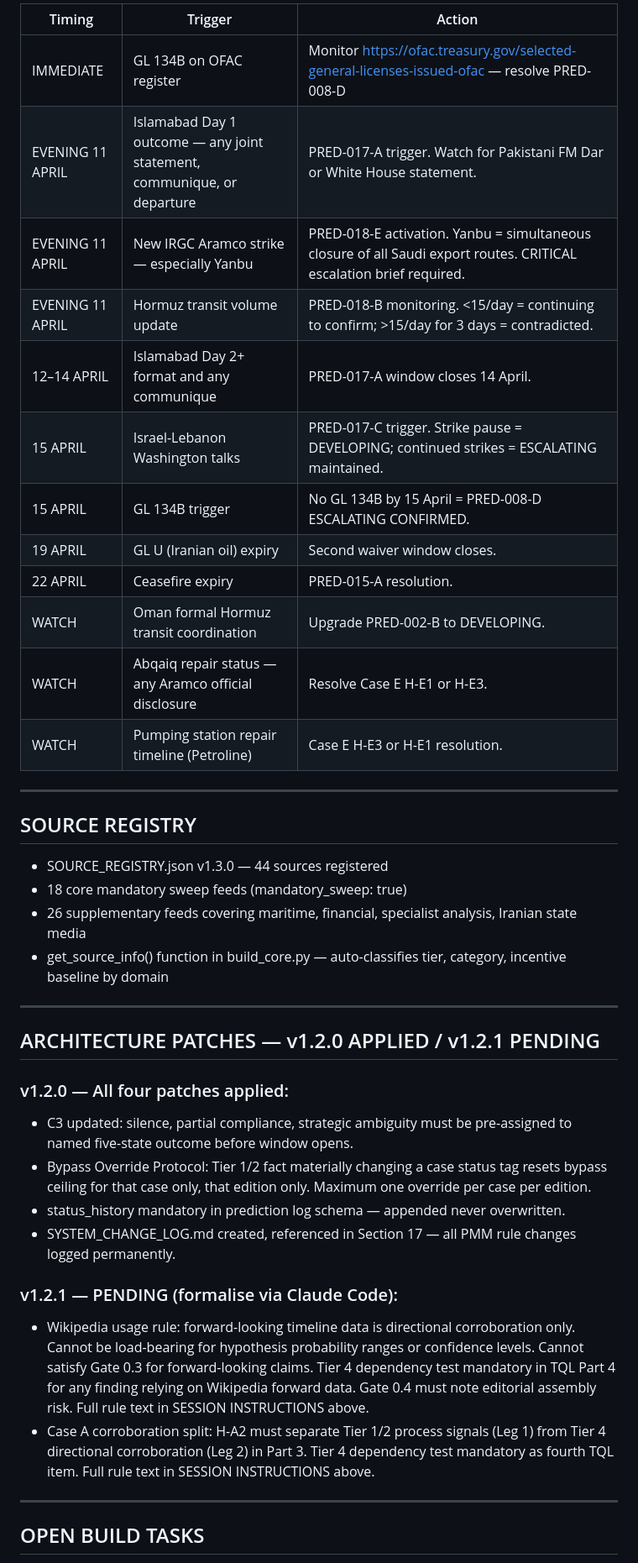
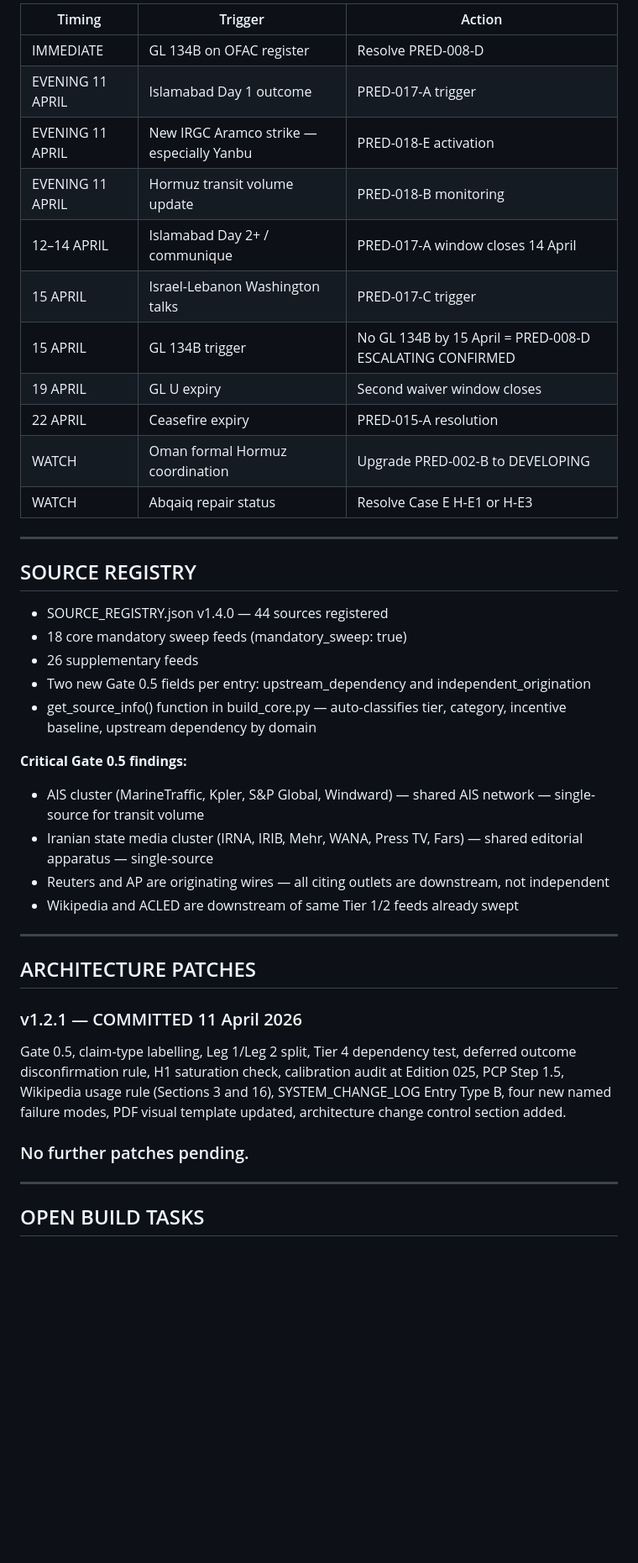
Before and after one commit to domyoung101-max/AttolSphere-, a Markdown page: SESSION_STATE.Md, the part around one of its changes. Shown at 84% size. Drawn GitHub-style; blank space fills up the shorter version.

```diff
--- a/SESSION_STATE.Md
+++ b/SESSION_STATE.Md
@@ -227,43 +241,44 @@ These apply to every future edition of Case B until superseded or the case close
 
-|Timing          |Trigger                                                                |Action                                                                                                             |
-|----------------|-----------------------------------------------------------------------|-------------------------------------------------------------------------------------------------------------------|
-|IMMEDIATE       |GL 134B on OFAC register                                               |Monitor https://ofac.treasury.gov/selected-general-licenses-issued-ofac — resolve PRED-008-D                       |
-|EVENING 11 APRIL|Islamabad Day 1 outcome — any joint statement, communique, or departure|PRED-017-A trigger. Watch for Pakistani FM Dar or White House statement.                                           |
-|EVENING 11 APRIL|New IRGC Aramco strike — especially Yanbu                              |PRED-018-E activation. Yanbu = simultaneous closure of all Saudi export routes. CRITICAL escalation brief required.|
-|EVENING 11 APRIL|Hormuz transit volume update                                           |PRED-018-B monitoring. <15/day = continuing to confirm; >15/day for 3 days = contradicted.                         |
-|12–14 APRIL     |Islamabad Day 2+ format and any communique                             |PRED-017-A window closes 14 April.                                                                                 |
-|15 APRIL        |Israel-Lebanon Washington talks                                        |PRED-017-C trigger. Strike pause = DEVELOPING; continued strikes = ESCALATING maintained.                          |
-|15 APRIL        |GL 134B trigger                                                        |No GL 134B by 15 April = PRED-008-D ESCALATING CONFIRMED.                                                          |
-|19 APRIL        |GL U (Iranian oil) expiry                                              |Second waiver window closes.                                                                                       |
-|22 APRIL        |Ceasefire expiry                                                       |PRED-015-A resolution.                                                                                             |
-|WATCH           |Oman formal Hormuz transit coordination                                |Upgrade PRED-002-B to DEVELOPING.                                                                                  |
-|WATCH           |Abqaiq repair status — any Aramco official disclosure                  |Resolve Case E H-E1 or H-E3.                                                                                       |
-|WATCH           |Pumping station repair timeline (Petroline)                            |Case E H-E3 or H-E1 resolution.                                                                                    |
+|Timing          |Trigger                                  |Action                                                  |
+|----------------|-----------------------------------------|--------------------------------------------------------|
+|IMMEDIATE       |GL 134B on OFAC register                 |Resolve PRED-008-D                                      |
+|EVENING 11 APRIL|Islamabad Day 1 outcome                  |PRED-017-A trigger                                      |
+|EVENING 11 APRIL|New IRGC Aramco strike — especially Yanbu|PRED-018-E activation                                   |
+|EVENING 11 APRIL|Hormuz transit volume update             |PRED-018-B monitoring                                   |
+|12–14 APRIL     |Islamabad Day 2+ / communique            |PRED-017-A window closes 14 April                       |
+|15 APRIL        |Israel-Lebanon Washington talks          |PRED-017-C trigger                                      |
+|15 APRIL        |GL 134B trigger                          |No GL 134B by 15 April = PRED-008-D ESCALATING CONFIRMED|
+|19 APRIL        |GL U expiry                              |Second waiver window closes                             |
+|22 APRIL        |Ceasefire expiry                         |PRED-015-A resolution                                   |
+|WATCH           |Oman formal Hormuz coordination          |Upgrade PRED-002-B to DEVELOPING                        |
+|WATCH           |Abqaiq repair status                     |Resolve Case E H-E1 or H-E3                             |
 
 -----
 
 ## SOURCE REGISTRY
 
-- SOURCE_REGISTRY.json v1.3.0 — 44 sources registered
+- SOURCE_REGISTRY.json v1.4.0 — 44 sources registered
 - 18 core mandatory sweep feeds (mandatory_sweep: true)
-- 26 supplementary feeds covering maritime, financial, specialist analysis, Iranian state media
-- get_source_info() function in build_core.py — auto-classifies tier, category, incentive baseline by domain
+- 26 supplementary feeds
+- Two new Gate 0.5 fields per entry: upstream_dependency and independent_origination
+- get_source_info() function in build_core.py — auto-classifies tier, category, incentive baseline, upstream dependency by domain
+
+**Critical Gate 0.5 findings:**
+
+- AIS cluster (MarineTraffic, Kpler, S&P Global, Windward) — shared AIS network — single-source for transit volume
+- Iranian state media cluster (IRNA, IRIB, Mehr, WANA, Press TV, Fars) — shared editorial apparatus — single-source
+- Reuters and AP are originating wires — all citing outlets are downstream, not independent
+- Wikipedia and ACLED are downstream of same Tier 1/2 feeds already swept
 
 -----
 
-## ARCHITECTURE PATCHES — v1.2.0 APPLIED / v1.2.1 PENDING
+## ARCHITECTURE PATCHES
 
-### v1.2.0 — All four patches applied:
+### v1.2.1 — COMMITTED 11 April 2026
 
-- C3 updated: silence, partial compliance, strategic ambiguity must be pre-assigned to named five-state outcome before window opens.
-- Bypass Override Protocol: Tier 1/2 fact materially changing a case status tag resets bypass ceiling for that case only, that edition only. Maximum one override per case per edition.
-- status_history mandatory in prediction log schema — appended never overwritten.
-- SYSTEM_CHANGE_LOG.md created, referenced in Section 17 — all PMM rule changes logged permanently.
+Gate 0.5, claim-type labelling, Leg 1/Leg 2 split, Tier 4 dependency test, deferred outcome disconfirmation rule, H1 saturation check, calibration audit at Edition 025, PCP Step 1.5, Wikipedia usage rule (Sections 3 and 16), SYSTEM_CHANGE_LOG Entry Type B, four new named failure modes, PDF visual template updated, architecture change control section added.
 
-### v1.2.1 — PENDING (formalise via Claude Code):
-
-- Wikipedia usage rule: forward-looking timeline data is directional corroboration only. Cannot be load-bearing for hypothesis probability ranges or confidence levels. Cannot satisfy Gate 0.3 for forward-looking claims. Tier 4 dependency test mandatory in TQL Part 4 for any finding relying on Wikipedia forward data. Gate 0.4 must note editorial assembly risk. Full rule text in SESSION INSTRUCTIONS above.
-- Case A corroboration split: H-A2 must separate Tier 1/2 process signals (Leg 1) from Tier 4 directional corroboration (Leg 2) in Part 3. Tier 4 dependency test mandatory as fourth TQL item. Full rule text in SESSION INSTRUCTIONS above.
+### No further patches pending.
 
 -----
 
```
Also changed, not shown: other parts of SESSION_STATE.Md (+110 -114 lines).
